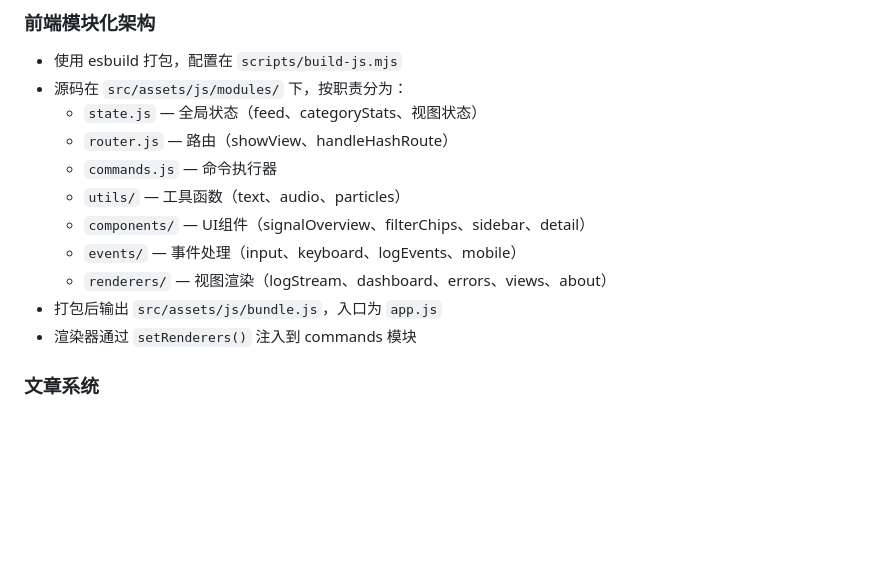
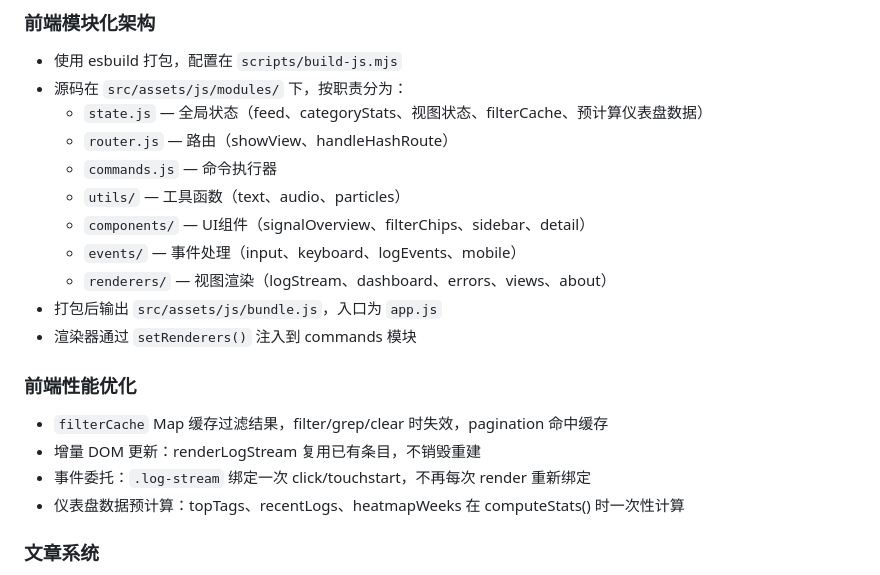
Before and after one commit to Lumjiel/Observatory, a Markdown page: CLAUDE.md, the part around the change. GitHub-like rendering; blank space fills up the shorter version.

Commit message:
docs: 更新CLAUDE.md反映前端性能优化

```diff
--- a/CLAUDE.md
+++ b/CLAUDE.md
@@ -74,7 +74,7 @@ src/articles/_data/articles.json  # 文章索引（由 article-scanner.mjs 生
 ### 前端模块化架构
 - 使用 esbuild 打包，配置在 `scripts/build-js.mjs`
 - 源码在 `src/assets/js/modules/` 下，按职责分为：
-  - `state.js` — 全局状态（feed、categoryStats、视图状态）
+  - `state.js` — 全局状态（feed、categoryStats、视图状态、filterCache、预计算仪表盘数据）
   - `router.js` — 路由（showView、handleHashRoute）
   - `commands.js` — 命令执行器
   - `utils/` — 工具函数（text、audio、particles）
@@ -83,6 +83,12 @@ src/articles/_data/articles.json  # 文章索引（由 article-scanner.mjs 生
   - `renderers/` — 视图渲染（logStream、dashboard、errors、views、about）
 - 打包后输出 `src/assets/js/bundle.js`，入口为 `app.js`
 - 渲染器通过 `setRenderers()` 注入到 commands 模块
+
+### 前端性能优化
+- `filterCache` Map 缓存过滤结果，filter/grep/clear 时失效，pagination 命中缓存
+- 增量 DOM 更新：renderLogStream 复用已有条目，不销毁重建
+- 事件委托：`.log-stream` 绑定一次 click/touchstart，不再每次 render 重新绑定
+- 仪表盘数据预计算：topTags、recentLogs、heatmapWeeks 在 computeStats() 时一次性计算
 
 ### 文章系统
 > **注意**：markdown-it 不支持路径含空格（>9字符）的图片语法。`![[Pasted image xxx.png]]` 已通过 shortcode 转为链接格式，点击可下载。
```
